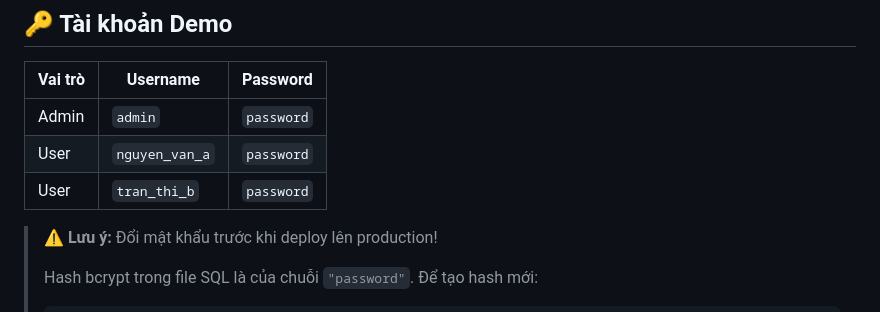
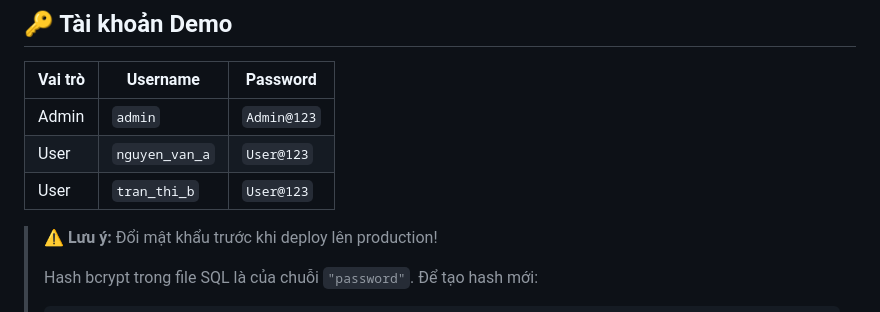
Before and after one commit to MeiHajime/room_management, a Markdown page: README.md, the part around the change. Drawn GitHub-style.

Commit message:
Update demo account passwords in README

```diff
--- a/README.md
+++ b/README.md
@@ -102,9 +102,9 @@ chmod 755 uploads/rooms/
 
 | Vai trò | Username | Password |
 |---------|----------|----------|
-| Admin   | `admin`        | `password` |
-| User    | `nguyen_van_a` | `password` |
-| User    | `tran_thi_b`   | `password` |
+| Admin   | `admin`        | `Admin@123` |
+| User    | `nguyen_van_a` | `User@123` |
+| User    | `tran_thi_b`   | `User@123` |
 
 > ⚠️ **Lưu ý:** Đổi mật khẩu trước khi deploy lên production!
 >
```
